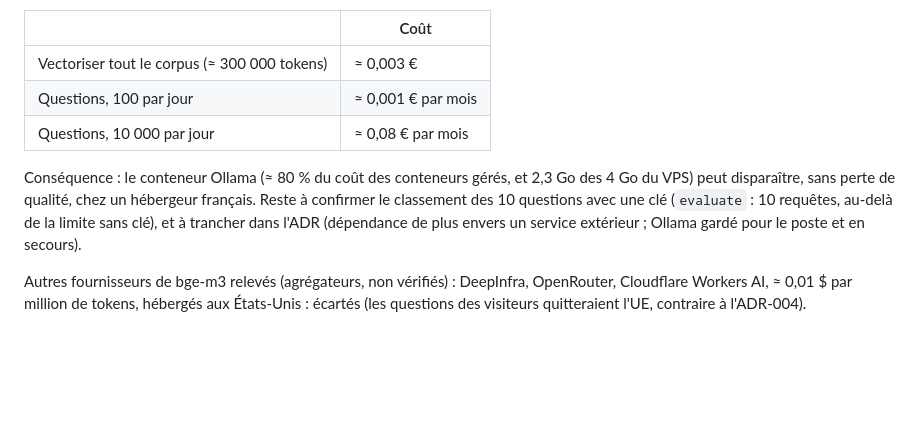
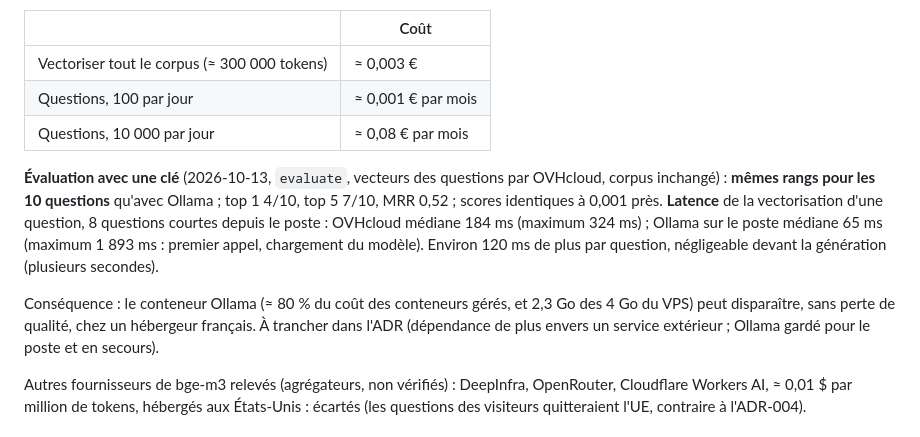
Before and after one commit to olick/limpide, a Markdown page: docs/notes/comparatif-couts-hebergement.md, the part around the change. Drawn GitHub-style; blank space fills up the shorter version.

Commit message:
bge-m3 par OVHcloud : évaluation identique (7/10, MRR 0,52), +120 ms par question
Co-Authored-By: Claude Opus 5.5 <noreply@anthropic.com>

```diff
--- a/docs/notes/comparatif-couts-hebergement.md
+++ b/docs/notes/comparatif-couts-hebergement.md
@@ -132,10 +132,15 @@ normés. **Ce sont les mêmes vecteurs** : aucun recalcul du corpus, seuil de pe
 | Questions, 100 par jour | ≈ 0,001 € par mois |
 | Questions, 10 000 par jour | ≈ 0,08 € par mois |
 
+**Évaluation avec une clé** (2026-10-13, `evaluate`, vecteurs des questions par OVHcloud, corpus inchangé) : **mêmes
+rangs pour les 10 questions** qu'avec Ollama ; top 1 4/10, top 5 7/10, MRR 0,52 ; scores identiques à 0,001 près.
+**Latence** de la vectorisation d'une question, 8 questions courtes depuis le poste : OVHcloud médiane 184 ms
+(maximum 324 ms) ; Ollama sur le poste médiane 65 ms (maximum 1 893 ms : premier appel, chargement du modèle).
+Environ 120 ms de plus par question, négligeable devant la génération (plusieurs secondes).
+
 Conséquence : le conteneur Ollama (≈ 80 % du coût des conteneurs gérés, et 2,3 Go des 4 Go du VPS) peut disparaître,
-sans perte de qualité, chez un hébergeur français. Reste à confirmer le classement des 10 questions avec une clé
-(`evaluate` : 10 requêtes, au-delà de la limite sans clé), et à trancher dans l'ADR (dépendance de plus envers un
-service extérieur ; Ollama gardé pour le poste et en secours).
+sans perte de qualité, chez un hébergeur français. À trancher dans l'ADR (dépendance de plus envers un service
+extérieur ; Ollama gardé pour le poste et en secours).
 
 Autres fournisseurs de bge-m3 relevés (agrégateurs, non vérifiés) : DeepInfra, OpenRouter, Cloudflare Workers AI,
 ≈ 0,01 $ par million de tokens, hébergés aux États-Unis : écartés (les questions des visiteurs quitteraient l'UE,
```
